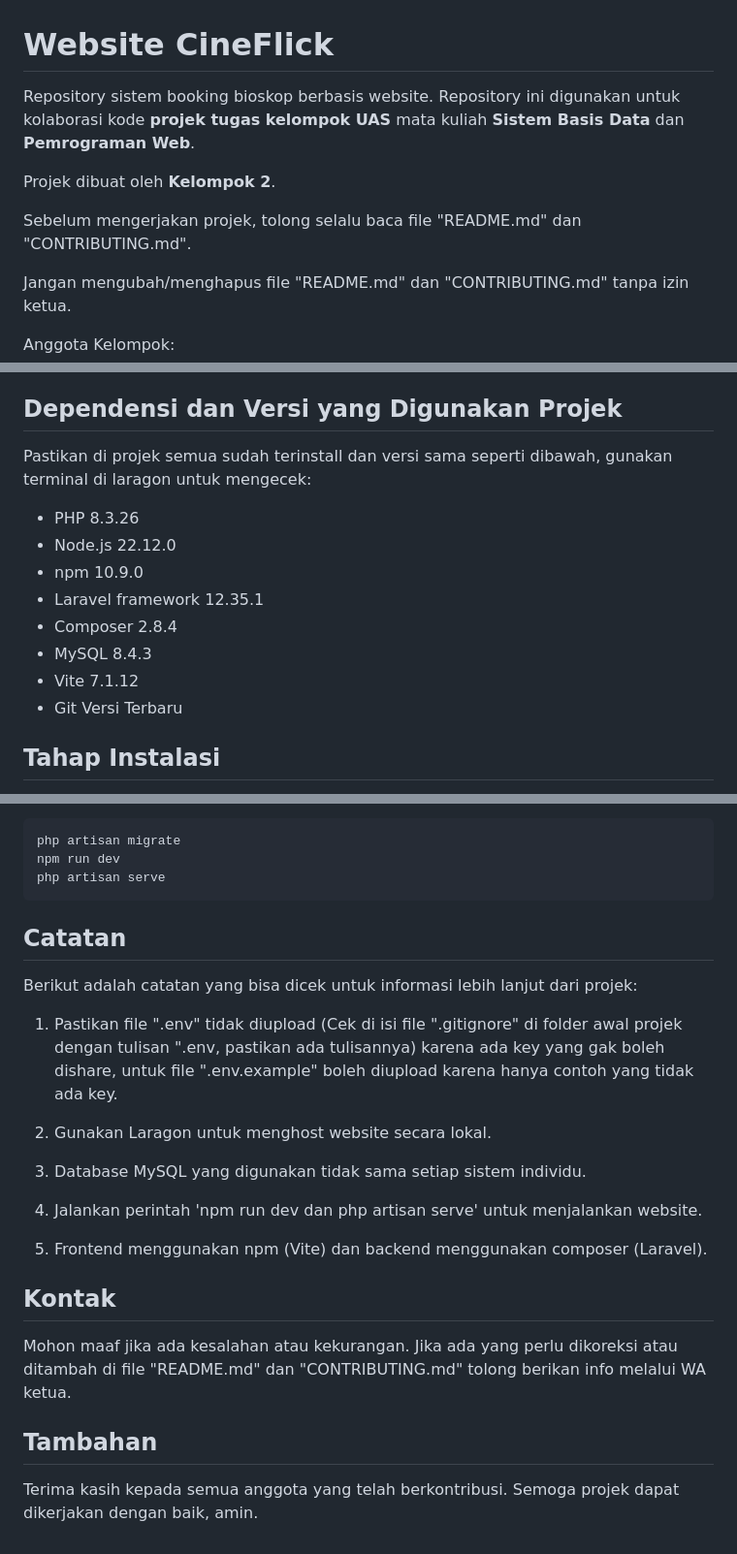
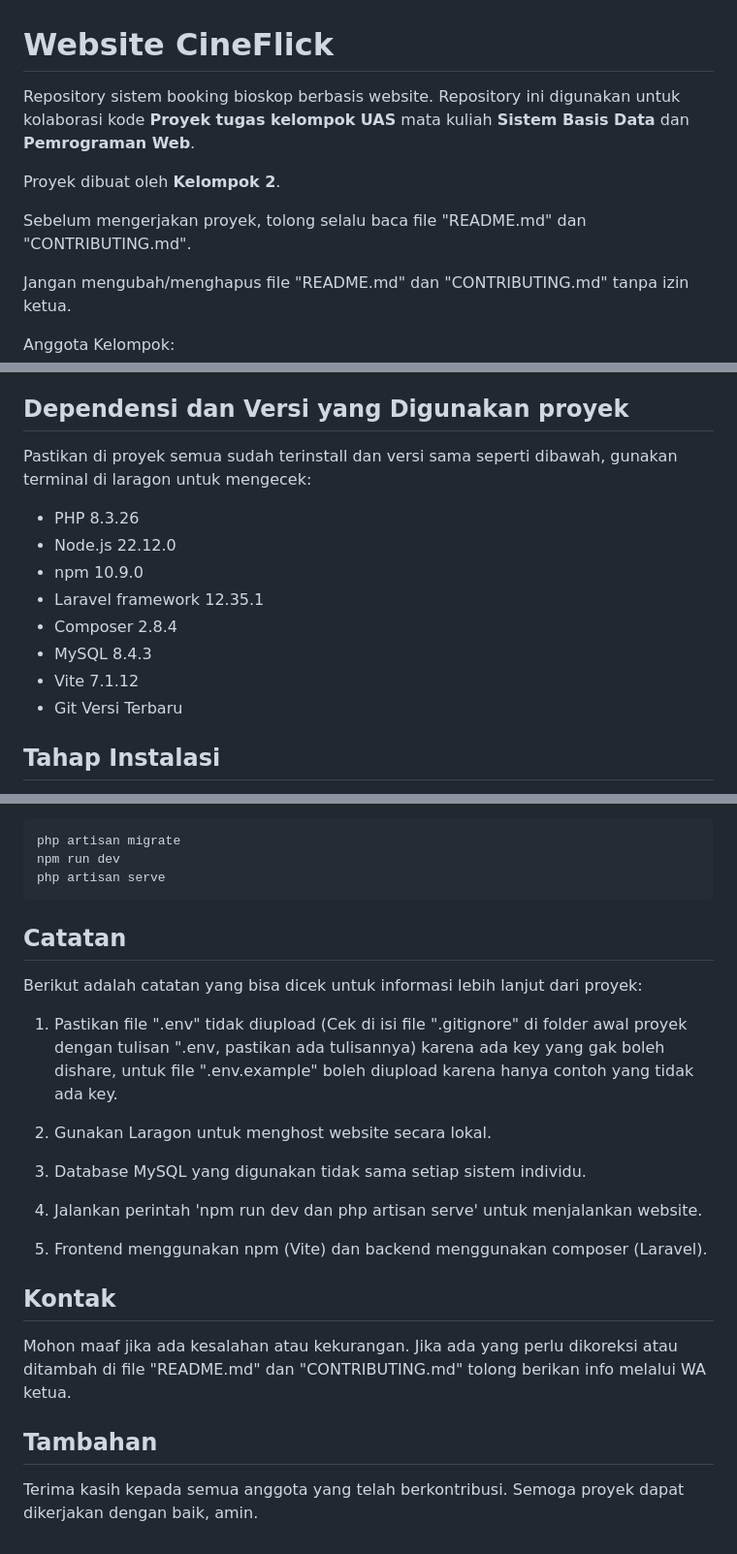
Before and after one commit to FaishalDanni-24/CineFlick, a Markdown page: README.md, 3 parts joined by grey strips. Shown at 97% size. GitHub-like rendering.

Commit message:
Koreksi tulisan pada README.md dan CONTRIBUTING.md

````diff
--- a/README.md
+++ b/README.md
@@ -1,9 +1,9 @@
 # Website CineFlick
-Repository sistem booking bioskop berbasis website. Repository ini digunakan untuk kolaborasi kode **projek tugas kelompok UAS** mata kuliah **Sistem Basis Data** dan **Pemrograman Web**.<br>
+Repository sistem booking bioskop berbasis website. Repository ini digunakan untuk kolaborasi kode **Proyek tugas kelompok UAS** mata kuliah **Sistem Basis Data** dan **Pemrograman Web**.<br>
 
-Projek dibuat oleh **Kelompok 2**.<br>
+Proyek dibuat oleh **Kelompok 2**.<br>
 
-Sebelum mengerjakan projek, tolong selalu baca file "README.md" dan "CONTRIBUTING.md".
+Sebelum mengerjakan proyek, tolong selalu baca file "README.md" dan "CONTRIBUTING.md".
 
 Jangan mengubah/menghapus file "README.md" dan "CONTRIBUTING.md" tanpa izin ketua.
 
@@ -23,9 +23,8 @@ Anggota Kelompok:
 13. Shenry Charissa (3337240080), Laporan & Presentasi.
 14. Gallenina Mahsashera Widodo (3337240099), Laporan & Presentasi.
 
-
-## Dependensi dan Versi yang Digunakan Projek
-Pastikan di projek semua sudah terinstall dan versi sama seperti dibawah, gunakan terminal di laragon untuk mengecek:
+## Dependensi dan Versi yang Digunakan proyek
+Pastikan di proyek semua sudah terinstall dan versi sama seperti dibawah, gunakan terminal di laragon untuk mengecek:
 * PHP 8.3.26
 * Node.js 22.12.0
 * npm 10.9.0
@@ -34,7 +33,6 @@ Pastikan di projek semua sudah terinstall dan versi sama seperti dibawah, gunaka
 * MySQL 8.4.3
 * Vite 7.1.12
 * Git Versi Terbaru
-
 
 ## Tahap Instalasi
 Pastikan ikut setiap tahap ini untuk menginstall project ke sistem anda, gunakan terminal di laragon:
@@ -62,10 +60,10 @@ npm run dev
 php artisan serve
 ```
 
+## Catatan
+Berikut adalah catatan yang bisa dicek untuk informasi lebih lanjut dari proyek:
 
-## Catatan
-Berikut adalah catatan yang bisa dicek untuk informasi lebih lanjut dari projek:
-1. Pastikan file ".env" tidak diupload (Cek di isi file ".gitignore" di folder awal projek dengan tulisan ".env, pastikan ada tulisannya) karena ada key yang gak boleh dishare, untuk file ".env.example" boleh diupload karena hanya contoh yang tidak ada key.
+1. Pastikan file ".env" tidak diupload (Cek di isi file ".gitignore" di folder awal proyek dengan tulisan ".env, pastikan ada tulisannya) karena ada key yang gak boleh dishare, untuk file ".env.example" boleh diupload karena hanya contoh yang tidak ada key.
 
 2. Gunakan Laragon untuk menghost website secara lokal.
 
@@ -75,9 +73,8 @@ Berikut adalah catatan yang bisa dicek untuk informasi lebih lanjut dari projek:
 
 5. Frontend menggunakan npm (Vite) dan backend menggunakan composer (Laravel).
 
-
 ## Kontak
 Mohon maaf jika ada kesalahan atau kekurangan. Jika ada yang perlu dikoreksi atau ditambah di file "README.md" dan "CONTRIBUTING.md" tolong berikan info melalui WA ketua.
 
 ## Tambahan
-Terima kasih kepada semua anggota yang telah berkontribusi. Semoga projek dapat dikerjakan dengan baik, amin.
+Terima kasih kepada semua anggota yang telah berkontribusi. Semoga proyek dapat dikerjakan dengan baik, amin.
````
Also changed, not shown: CONTRIBUTING.md (+10 -19 lines).
